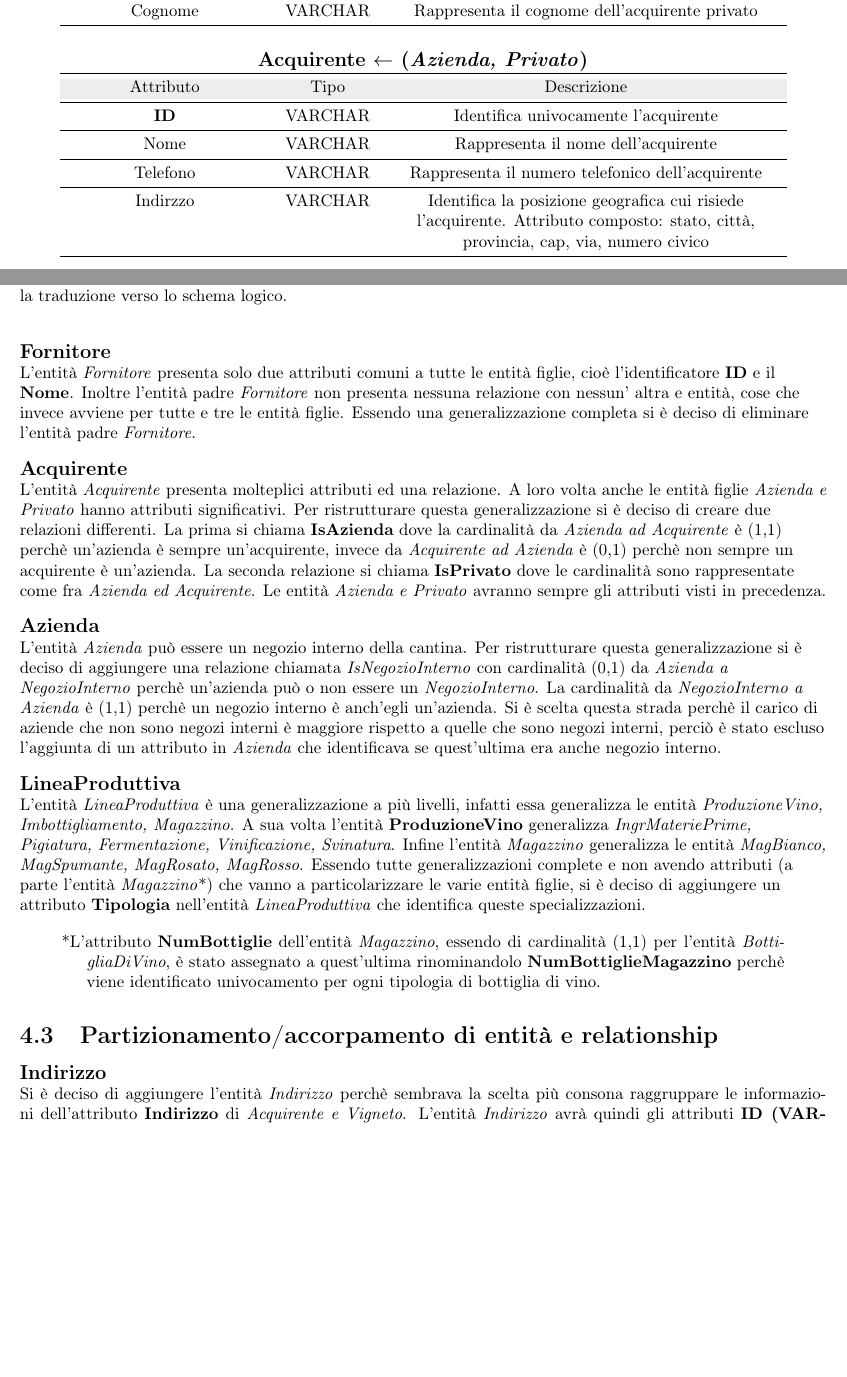
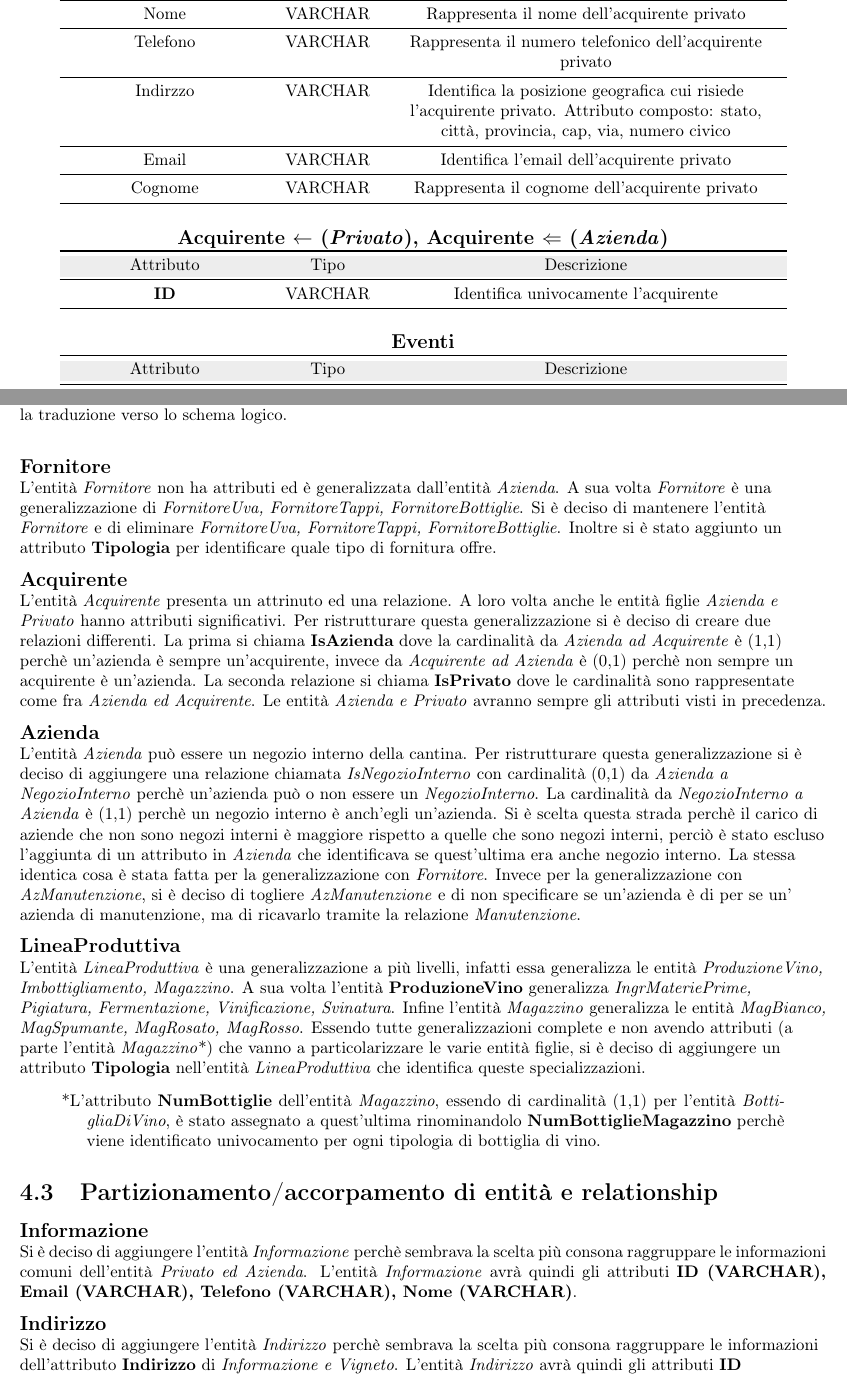
Before and after one commit to nicomanto/Oenology, a LaTeX thesis (main.tex, which reads src/progettazioneConcettuale/analisi_entita.tex, src/progettazioneLogica/accorpamento_entita.tex, src/progettazioneLogica/eliminazioni_generalizzazioni.tex): two parts of pages 11 and 17 of 21 before the commit and two parts of pages 12 and 17 of 21 after it, joined at a grey line, cut at the place of the change, the shorter picture padded with empty space. Compiled offline with pdfLaTeX.

Commit message:
Alcune modifiche al PDF dopo aggiunta di alcune generalizzazioni

```diff
--- a/src/progettazioneConcettuale/analisi_entita.tex
+++ b/src/progettazioneConcettuale/analisi_entita.tex
@@ -205,6 +218,14 @@ Il simbolo $\gets$ identifica una generalizzazione completa, cioè l'\textbf{ent
 	\toprule
 	\rowcolor[rgb]{.929, .929, .929} Attributo & Tipo & Descrizione \\
 	\midrule
+	Nome & VARCHAR &  Rappresenta il nome dell'acquirente privato\\
+	\midrule
+	Telefono & VARCHAR &  Rappresenta il numero telefonico dell'acquirente privato\\
+	\midrule
+	Indirzzo & VARCHAR &  Identifica la posizione geografica cui risiede l'acquirente privato.  Attributo composto: stato, città, provincia, cap, via, numero civico\\
+	\midrule
+	Email & VARCHAR & Identifica l'email dell'acquirente privato\\
+	\midrule
 	Cognome & VARCHAR &  Rappresenta il cognome dell'acquirente privato\\
 	\bottomrule
 \end{tabular}
@@ -212,17 +233,11 @@ Il simbolo $\gets$ identifica una generalizzazione completa, cioè l'\textbf{ent
 \vspace{0.5cm}
 
 \begin{tabular}{P{4cm}P{2cm}P{8cm}}
-	\multicolumn{3}{c}{\textbf {\large {Acquirente} $\gets$ (\emph{Azienda, Privato})}} \\
+	\multicolumn{3}{c}{\textbf {\large {Acquirente} $\gets$ (\emph{Privato}), \large {Acquirente} $\Leftarrow$ (\emph{Azienda})}} \\
 	\toprule
 	\rowcolor[rgb]{.929, .929, .929} Attributo & Tipo & Descrizione \\
 	\midrule
 	\textbf{ID} & VARCHAR &  Identifica univocamente l'acquirente\\
-	\midrule
-	Nome & VARCHAR &  Rappresenta il nome dell'acquirente\\
-	\midrule
-	Telefono & VARCHAR &  Rappresenta il numero telefonico dell'acquirente\\
-	\midrule
-	Indirzzo & VARCHAR &  Identifica la posizione geografica cui risiede l'acquirente.  Attributo composto: stato, città, provincia, cap, via, numero civico\\
 	\bottomrule
 \end{tabular}
 
--- a/src/progettazioneLogica/accorpamento_entita.tex
+++ b/src/progettazioneLogica/accorpamento_entita.tex
@@ -1,5 +1,10 @@
+\textbf{\large{Informazione}}\\
+Si è deciso di aggiungere l'entità \emph{Informazione} perchè sembrava la scelta più consona raggruppare le informazioni comuni dell'entità \emph{Privato ed Azienda}. L'entità \emph{Informazione} avrà quindi gli attributi \textbf{ID (VARCHAR), Email (VARCHAR), Telefono (VARCHAR), Nome (VARCHAR)}.
+
+\begin{flushleft}
 \textbf{\large{Indirizzo}}\\
-Si è deciso di aggiungere l'entità \emph{Indirizzo} perchè sembrava la scelta più consona raggruppare le informazioni dell'attributo \textbf{Indirizzo} di \emph{Acquirente e Vigneto}. L'entità \emph{Indirizzo} avrà quindi gli attributi \textbf{ID (VARCHAR), Stato (VARCHAR), Città (VARCHAR), Provincia (VARCHAR), CAP (INTEGER), Via (VARCHAR), NumCivico (INTEGER)}.
+Si è deciso di aggiungere l'entità \emph{Indirizzo} perchè sembrava la scelta più consona raggruppare le informazioni dell'attributo \textbf{Indirizzo} di \emph{Informazione e Vigneto}. L'entità \emph{Indirizzo} avrà quindi gli attributi \textbf{ID (VARCHAR), Stato (VARCHAR), Città (VARCHAR), Provincia (VARCHAR), CAP (INTEGER), Via (VARCHAR), NumCivico (INTEGER)}.
+\end{flushleft}
 
 \begin{flushleft}
 \textbf{\large{Date}}\\
--- a/src/progettazioneLogica/eliminazioni_generalizzazioni.tex
+++ b/src/progettazioneLogica/eliminazioni_generalizzazioni.tex
@@ -2,19 +2,19 @@ Lo schema concenttuale presenta molte generalizzazioni. Si procede all'analisi d
 
 \begin{flushleft}
 	\textbf{\large{Fornitore}}\\
-	L'entità \emph{Fornitore} presenta solo due attributi comuni a tutte le entità figlie, cioè l'identificatore \textbf{ID} e il \textbf{Nome}. Inoltre l'entità padre \emph{Fornitore} non presenta nessuna relazione con nessun' altra e entità, cose che invece avviene per tutte e tre le entità figlie. Essendo una generalizzazione completa si è deciso di eliminare l'entità padre \emph{Fornitore}.
+	L'entità \emph{Fornitore} non ha attributi ed è generalizzata dall'entità \emph{Azienda}. A sua volta \emph{Fornitore} è una generalizzazione di \emph{FornitoreUva, FornitoreTappi, FornitoreBottiglie}. Si è deciso di mantenere l'entità \emph{Fornitore} e di eliminare \emph{FornitoreUva, FornitoreTappi, FornitoreBottiglie}. Inoltre si è stato aggiunto un attributo \textbf{Tipologia} per identificare quale tipo di fornitura offre.
 \end{flushleft}
 
 
 \begin{flushleft}
 	\textbf{\large{Acquirente}}\\
-	L'entità \emph{Acquirente} presenta molteplici attributi ed una relazione. A loro volta anche le entità figlie \emph{Azienda e Privato} hanno attributi significativi. Per ristrutturare questa generalizzazione si è deciso di creare due relazioni differenti. La prima si chiama \textbf{IsAzienda} dove la cardinalità da \emph{Azienda ad Acquirente} è (1,1) perchè un'azienda è sempre un'acquirente, invece da \emph{Acquirente ad Azienda} è (0,1) perchè non sempre un acquirente è un'azienda.
+	L'entità \emph{Acquirente} presenta un attrinuto ed una relazione. A loro volta anche le entità figlie \emph{Azienda e Privato} hanno attributi significativi. Per ristrutturare questa generalizzazione si è deciso di creare due relazioni differenti. La prima si chiama \textbf{IsAzienda} dove la cardinalità da \emph{Azienda ad Acquirente} è (1,1) perchè un'azienda è sempre un'acquirente, invece da \emph{Acquirente ad Azienda} è (0,1) perchè non sempre un acquirente è un'azienda.
 	La seconda relazione si chiama \textbf{IsPrivato} dove le cardinalità sono rappresentate come fra \emph{Azienda ed Acquirente}. Le entità \emph{Azienda e Privato} avranno sempre gli attributi visti in precedenza.
 \end{flushleft}
 
 \begin{flushleft}
 	\textbf{\large{Azienda}}\\
-	L'entità \emph{Azienda} può essere un negozio interno della cantina. Per ristrutturare questa generalizzazione si è deciso di aggiungere una relazione chiamata \emph{IsNegozioInterno} con cardinalità (0,1) da \emph{Azienda a NegozioInterno} perchè un'azienda può o non essere un \emph{NegozioInterno}. La cardinalità da \emph{NegozioInterno a Azienda} è (1,1) perchè un negozio interno è anch'egli un'azienda. Si è scelta questa strada perchè il carico di aziende che non sono negozi interni è maggiore rispetto a quelle che sono negozi interni, perciò è stato escluso l'aggiunta di un attributo in \emph{Azienda} che identificava se quest'ultima era anche negozio interno.
+	L'entità \emph{Azienda} può essere un negozio interno della cantina. Per ristrutturare questa generalizzazione si è deciso di aggiungere una relazione chiamata \emph{IsNegozioInterno} con cardinalità (0,1) da \emph{Azienda a NegozioInterno} perchè un'azienda può o non essere un \emph{NegozioInterno}. La cardinalità da \emph{NegozioInterno a Azienda} è (1,1) perchè un negozio interno è anch'egli un'azienda. Si è scelta questa strada perchè il carico di aziende che non sono negozi interni è maggiore rispetto a quelle che sono negozi interni, perciò è stato escluso l'aggiunta di un attributo in \emph{Azienda} che identificava se quest'ultima era anche negozio interno. La stessa identica cosa è stata fatta per la generalizzazione con \emph{Fornitore}. Invece per la generalizzazione con \emph{AzManutenzione}, si è deciso di togliere \emph{AzManutenzione} e di non specificare se un'azienda è di per se un' azienda di manutenzione, ma di ricavarlo tramite la relazione \emph{Manutenzione}.
 \end{flushleft}
 
 \begin{flushleft}
```
Also changed, not shown: src/progettazioneConcettuale/analisi_relazioni.tex (+1 -1 lines), src/progettazioneConcettuale/assests/Idee identità.txt (deleted, +0 -2 lines), src/progettazioneLogica/identificatori_principali.tex (+4 -3 lines), src/progettazioneConcettuale/analisi_entita.tex (38 more changed lines), src/progettazioneLogica/accorpamento_entita.tex (2 more changed lines).
